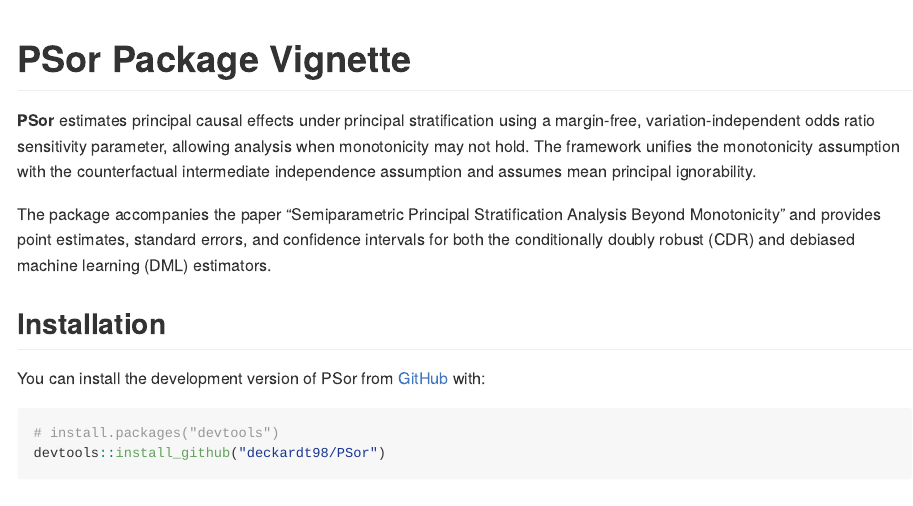
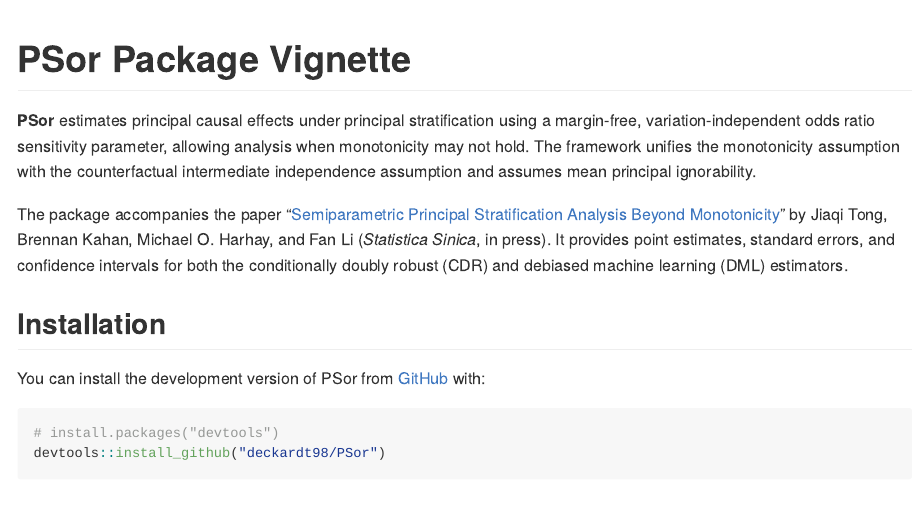
Before and after one commit to deckardt98/PSor, an R Markdown document (README.Rmd): the page in a window 1100 px wide, from its top. The pictures show the output file README.md that the author committed with the source, drawn offline in the style of GitHub; long lines of code are wrapped; badge pictures from the web are left out.

Commit message:
Add paper authors and Statistica Sinica citation to README

```diff
--- a/README.Rmd
+++ b/README.Rmd
@@ -16,7 +16,7 @@ knitr::opts_chunk$set(
 
 **PSor** estimates principal causal effects under principal stratification using a margin-free, variation-independent odds ratio sensitivity parameter, allowing analysis when monotonicity may not hold. The framework unifies the monotonicity assumption with the counterfactual intermediate independence assumption and assumes mean principal ignorability.
 
-The package accompanies the paper “Semiparametric Principal Stratification Analysis Beyond Monotonicity” and provides point estimates, standard errors, and confidence intervals for both the conditionally doubly robust (CDR) and debiased machine learning (DML) estimators.
+The package accompanies the paper “[Semiparametric Principal Stratification Analysis Beyond Monotonicity](https://doi.org/10.5705/ss.202025.0066)” by Jiaqi Tong, Brennan Kahan, Michael O. Harhay, and Fan Li (*Statistica Sinica*, in press). It provides point estimates, standard errors, and confidence intervals for both the conditionally doubly robust (CDR) and debiased machine learning (DML) estimators.
 
 ## Installation
 
```
Also changed, not shown: README.md.
